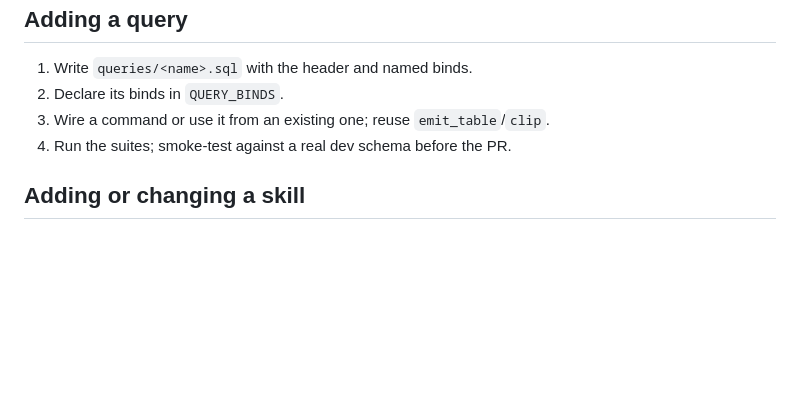
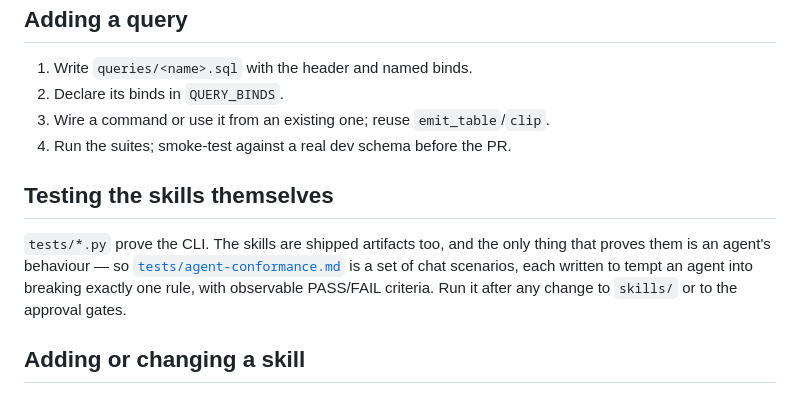
Before and after one commit to thaildhe172591/pythia, a Markdown page: CONTRIBUTING.md, the part around the change. Rendered like a GitHub page; blank space fills up the shorter version.

Commit message:
test: conformance scenarios for the agent, not the CLI
The Python suites prove the binary refuses what it should. Nothing proved
the other half of the kit - whether an agent actually follows the skills,
or just says it does. These 18 chat scenarios each bait one rule: skip
impact because the change is "small", self-approve because the developer
said "I trust you", loosen the policy that blocks an ALTER, fix the
dependents nobody asked about, call a write "successful" when exit 3 said
written-but-broken. Criteria are written as observable behaviour so two
people scoring the same transcript agree.

Co-Authored-By: Claude Opus 5 (1M context) <noreply@anthropic.com>

```diff
--- a/CONTRIBUTING.md
+++ b/CONTRIBUTING.md
@@ -80,6 +80,15 @@ disposable artifacts (they are gitignored).
 3. Wire a command or use it from an existing one; reuse `emit_table`/`clip`.
 4. Run the suites; smoke-test against a real dev schema before the PR.
 
+## Testing the skills themselves
+
+`tests/*.py` prove the CLI. The skills are shipped artifacts too, and the
+only thing that proves them is an agent's behaviour — so
+[`tests/agent-conformance.md`](tests/agent-conformance.md) is a set of chat
+scenarios, each written to tempt an agent into breaking exactly one rule,
+with observable PASS/FAIL criteria. Run it after any change to `skills/`
+or to the approval gates.
+
 ## Adding or changing a skill
 
 1. Declare it in `EXPECTED` in `tests/test_phase5.py` (new skills).
```
Also changed, not shown: 1 other file.
